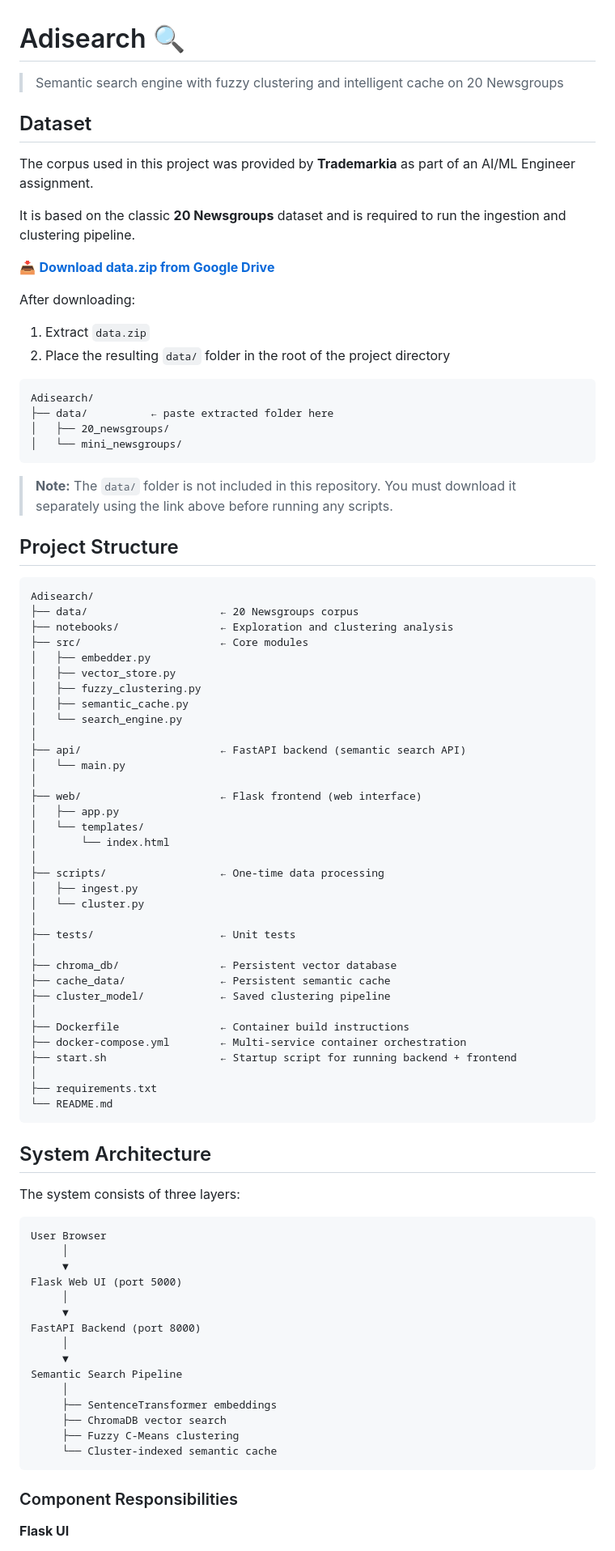
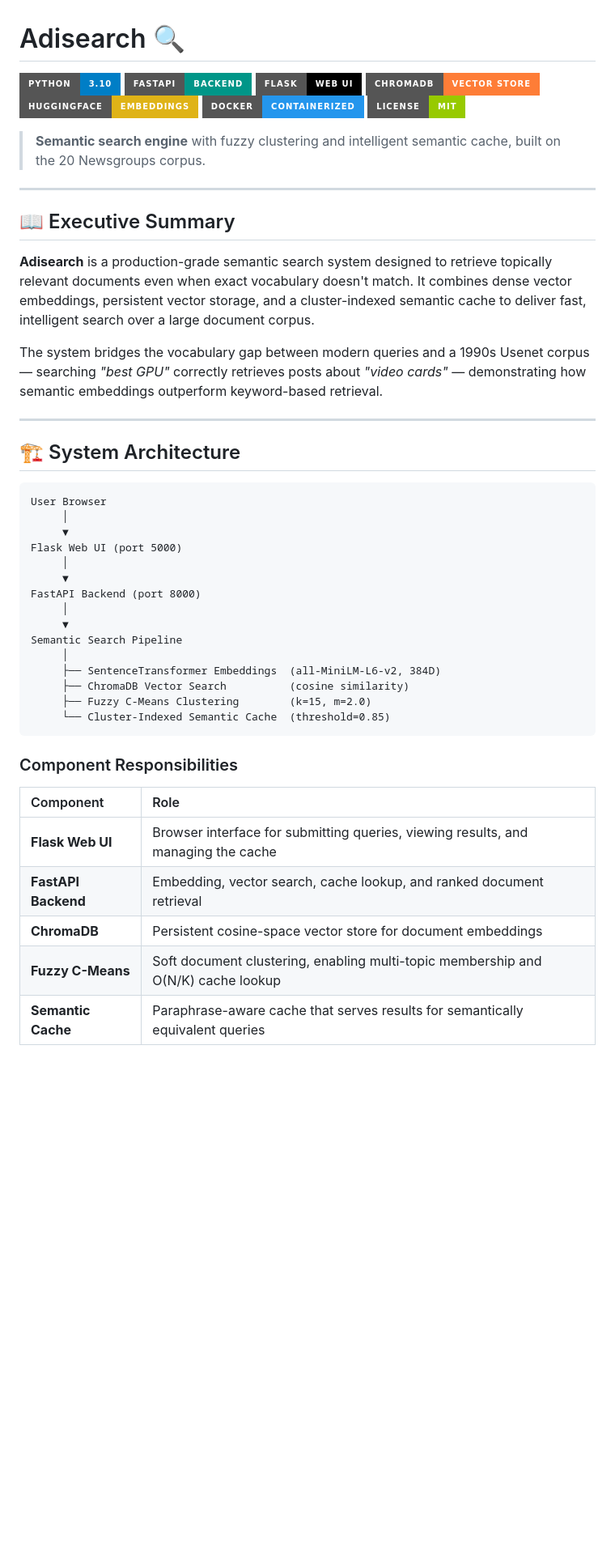
Before and after one commit to Adityavasudev2006/adisearch-semantic-search-engine, a Markdown page: README.md, the part around one of its changes. Shown at 81% size. Drawn GitHub-style; badges without logos; blank space fills up the shorter version.

````diff
--- a/README.md
+++ b/README.md
@@ -1,71 +1,26 @@
 # Adisearch 🔍
 
-> Semantic search engine with fuzzy clustering and intelligent cache on 20 Newsgroups
+![Python](https://img.shields.io/badge/Python-3.10-blue?style=for-the-badge&logo=python)
+![FastAPI](https://img.shields.io/badge/FastAPI-Backend-009688?style=for-the-badge&logo=fastapi)
+![Flask](https://img.shields.io/badge/Flask-Web_UI-black?style=for-the-badge&logo=flask)
+![ChromaDB](https://img.shields.io/badge/ChromaDB-Vector_Store-orange?style=for-the-badge&logo=databricks)
+![HuggingFace](https://img.shields.io/badge/HuggingFace-Embeddings-yellow?style=for-the-badge&logo=huggingface)
+![Docker](https://img.shields.io/badge/Docker-Containerized-2496ED?style=for-the-badge&logo=docker)
+![License: MIT](https://img.shields.io/badge/License-MIT-green?style=for-the-badge)
 
-## Dataset
+> **Semantic search engine** with fuzzy clustering and intelligent semantic cache, built on the 20 Newsgroups corpus.
 
-The corpus used in this project was provided by **Trademarkia** as part of an AI/ML Engineer assignment.
+---
 
-It is based on the classic **20 Newsgroups** dataset and is required to run the ingestion and clustering pipeline.
+## 📖 Executive Summary
 
-📥 **[Download data.zip from Google Drive](https://drive.google.com/drive/folders/1TjK4mT0mAMZjubitk87GpzoTwVeJz7dc?usp=drive_link)**
+**Adisearch** is a production-grade semantic search system designed to retrieve topically relevant documents even when exact vocabulary doesn't match. It combines dense vector embeddings, persistent vector storage, and a cluster-indexed semantic cache to deliver fast, intelligent search over a large document corpus.
 
-After downloading:
+The system bridges the vocabulary gap between modern queries and a 1990s Usenet corpus — searching _"best GPU"_ correctly retrieves posts about _"video cards"_ — demonstrating how semantic embeddings outperform keyword-based retrieval.
 
-1. Extract `data.zip`
-2. Place the resulting `data/` folder in the root of the project directory
+---
 
-```
-Adisearch/
-├── data/          ← paste extracted folder here
-│   ├── 20_newsgroups/
-│   └── mini_newsgroups/
-```
-
-> **Note:** The `data/` folder is not included in this repository. You must download it separately using the link above before running any scripts.
-
-## Project Structure
-
-```
-Adisearch/
-├── data/                     ← 20 Newsgroups corpus
-├── notebooks/                ← Exploration and clustering analysis
-├── src/                      ← Core modules
-│   ├── embedder.py
-│   ├── vector_store.py
-│   ├── fuzzy_clustering.py
-│   ├── semantic_cache.py
-│   └── search_engine.py
-│
-├── api/                      ← FastAPI backend (semantic search API)
-│   └── main.py
-│
-├── web/                      ← Flask frontend (web interface)
-│   ├── app.py
-│   └── templates/
-│       └── index.html
-│
-├── scripts/                  ← One-time data processing
-│   ├── ingest.py
-│   └── cluster.py
-│
-├── tests/                    ← Unit tests
-│
-├── chroma_db/                ← Persistent vector database
-├── cache_data/               ← Persistent semantic cache
-├── cluster_model/            ← Saved clustering pipeline
-│
-├── Dockerfile                ← Container build instructions
-├── docker-compose.yml        ← Multi-service container orchestration
-├── start.sh                  ← Startup script for running backend + frontend
-│
-├── requirements.txt
-└── README.md
-```
-
-## System Architecture
-
-The system consists of three layers:
+## 🏗 System Architecture
 
 ```
 User Browser
@@ -79,13 +34,19 @@ FastAPI Backend (port 8000)
      ▼
 Semantic Search Pipeline
      │
-     ├── SentenceTransformer embeddings
-     ├── ChromaDB vector search
-     ├── Fuzzy C-Means clustering
-     └── Cluster-indexed semantic cache
+     ├── SentenceTransformer Embeddings  (all-MiniLM-L6-v2, 384D)
+     ├── ChromaDB Vector Search          (cosine similarity)
+     ├── Fuzzy C-Means Clustering        (k=15, m=2.0)
+     └── Cluster-Indexed Semantic Cache  (threshold=0.85)
 ```
 
 ### Component Responsibilities
 
-**Flask UI**
+| Component           | Role                                                                              |
+| :------------------ | :-------------------------------------------------------------------------------- |
+| **Flask Web UI**    | Browser interface for submitting queries, viewing results, and managing the cache |
+| **FastAPI Backend** | Embedding, vector search, cache lookup, and ranked document retrieval             |
+| **ChromaDB**        | Persistent cosine-space vector store for document embeddings                      |
+| **Fuzzy C-Means**   | Soft document clustering, enabling multi-topic membership and O(N/K) cache lookup |
+| **Semantic Cache**  | Paraphrase-aware cache that serves results for semantically equivalent queries    |
 
````
Also changed, not shown: other parts of README.md (+160 -119 lines).
